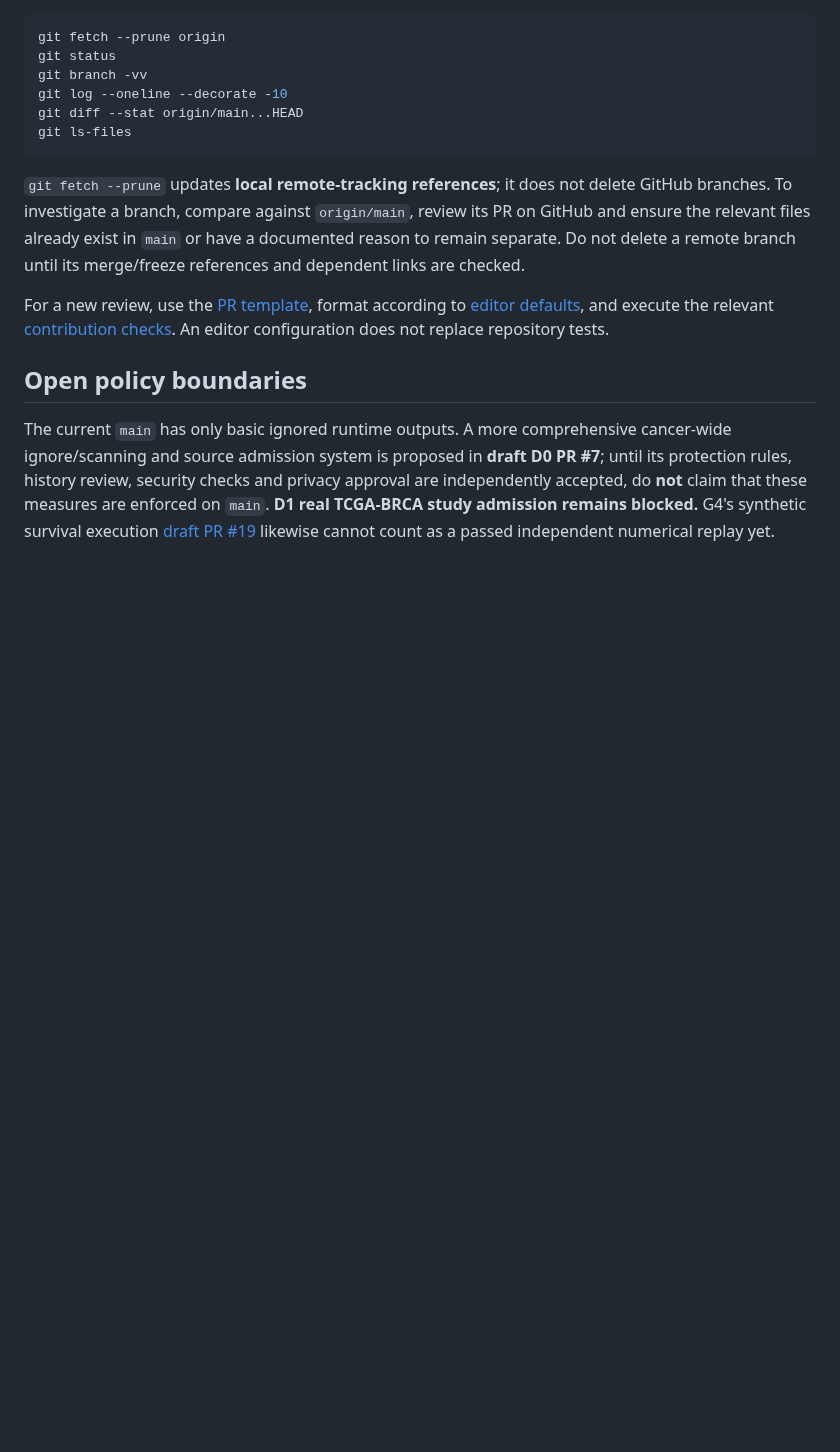
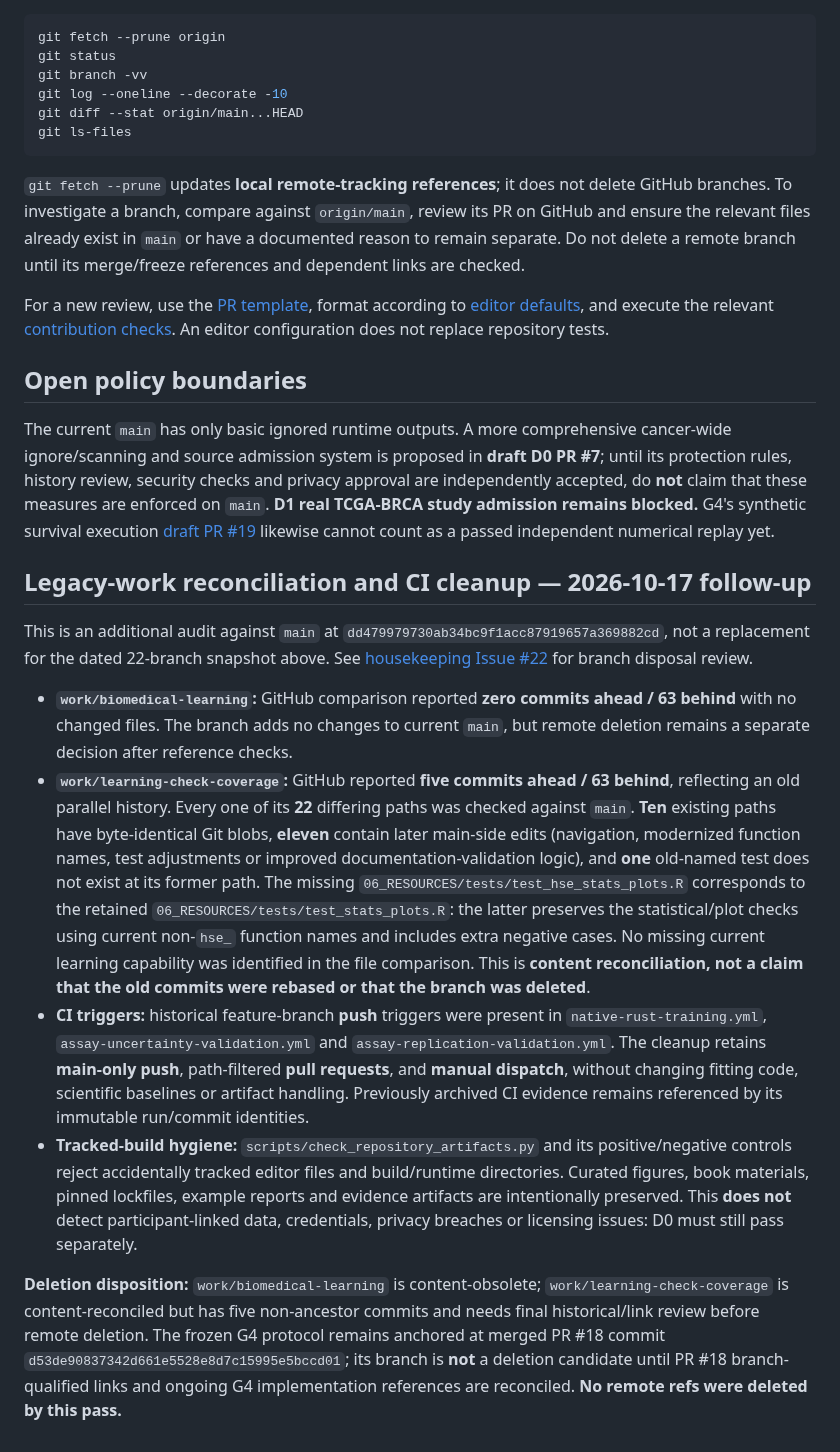
Before and after one commit to pskeffington/pauls_notes, a Markdown page: docs/repository-hygiene.md, the part around the change. Drawn GitHub-style; blank space fills up the shorter version.

Commit message:
docs(hygiene): record full 22-path legacy reconciliation and stale CI trigger disposition

```diff
--- a/docs/repository-hygiene.md
+++ b/docs/repository-hygiene.md
@@ -48,3 +48,15 @@ For a new review, use the [PR template](../.github/pull_request_template.md), fo
 ## Open policy boundaries
 
 The current `main` has only basic ignored runtime outputs. A more comprehensive cancer-wide ignore/scanning and source admission system is proposed in **draft D0 PR #7**; until its protection rules, history review, security checks and privacy approval are independently accepted, do **not** claim that these measures are enforced on `main`. **D1 real TCGA-BRCA study admission remains blocked.** G4's synthetic survival execution [draft PR #19](https://github.com/pskeffington/pauls_notes/pull/19) likewise cannot count as a passed independent numerical replay yet.
+
+
+## Legacy-work reconciliation and CI cleanup — 2026-10-17 follow-up
+
+This is an additional audit against `main` at `dd479979730ab34bc9f1acc87919657a369882cd`, not a replacement for the dated 22-branch snapshot above. See [housekeeping Issue #22](https://github.com/pskeffington/pauls_notes/issues/22) for branch disposal review.
+
+- **`work/biomedical-learning`:** GitHub comparison reported **zero commits ahead / 63 behind** with no changed files. The branch adds no changes to current `main`, but remote deletion remains a separate decision after reference checks.
+- **`work/learning-check-coverage`:** GitHub reported **five commits ahead / 63 behind**, reflecting an old parallel history. Every one of its **22** differing paths was checked against `main`. **Ten** existing paths have byte-identical Git blobs, **eleven** contain later main-side edits (navigation, modernized function names, test adjustments or improved documentation-validation logic), and **one** old-named test does not exist at its former path. The missing `06_RESOURCES/tests/test_hse_stats_plots.R` corresponds to the retained `06_RESOURCES/tests/test_stats_plots.R`: the latter preserves the statistical/plot checks using current non-`hse_` function names and includes extra negative cases. No missing current learning capability was identified in the file comparison. This is **content reconciliation, not a claim that the old commits were rebased or that the branch was deleted**.
+- **CI triggers:** historical feature-branch **push** triggers were present in `native-rust-training.yml`, `assay-uncertainty-validation.yml` and `assay-replication-validation.yml`. The cleanup retains **main-only push**, path-filtered **pull requests**, and **manual dispatch**, without changing fitting code, scientific baselines or artifact handling. Previously archived CI evidence remains referenced by its immutable run/commit identities.
+- **Tracked-build hygiene:** `scripts/check_repository_artifacts.py` and its positive/negative controls reject accidentally tracked editor files and build/runtime directories. Curated figures, book materials, pinned lockfiles, example reports and evidence artifacts are intentionally preserved. This **does not** detect participant-linked data, credentials, privacy breaches or licensing issues: D0 must still pass separately.
+
+**Deletion disposition:** `work/biomedical-learning` is content-obsolete; `work/learning-check-coverage` is content-reconciled but has five non-ancestor commits and needs final historical/link review before remote deletion. The frozen G4 protocol remains anchored at merged PR #18 commit `d53de90837342d661e5528e8d7c15995e5bccd01`; its branch is **not** a deletion candidate until PR #18 branch-qualified links and ongoing G4 implementation references are reconciled. **No remote refs were deleted by this pass.**
```
